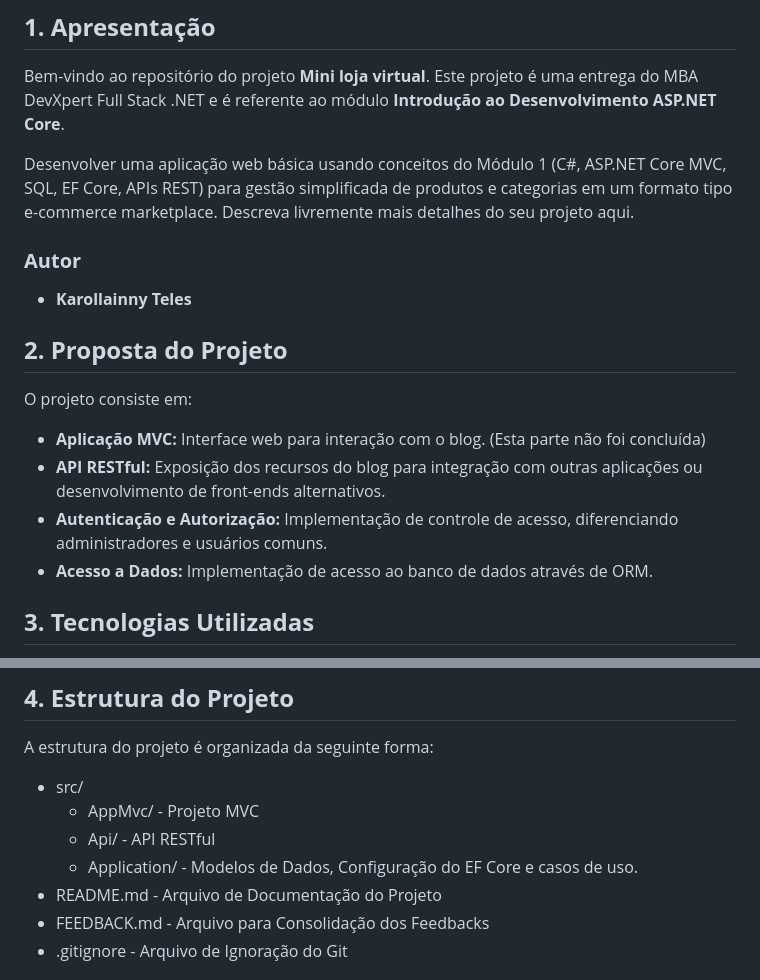
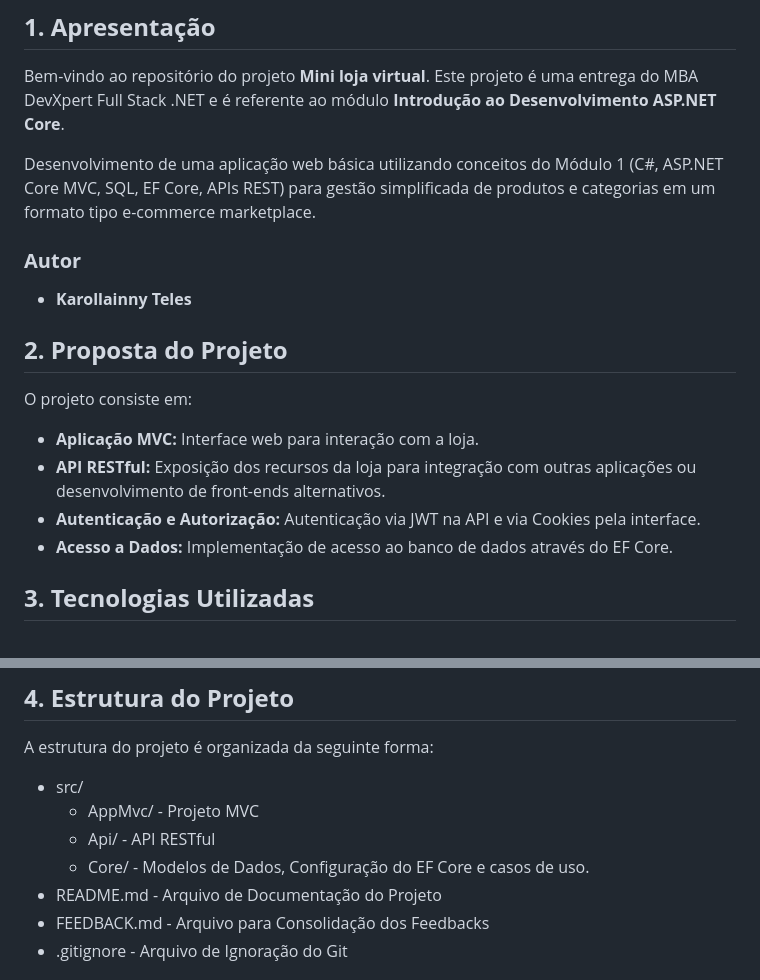
Before and after one commit to rafsecco/mba-projeto-modulo02, a Markdown page: README.md, 2 parts joined by grey strips. GitHub-like rendering.

```diff
--- a/README.md
+++ b/README.md
@@ -4,10 +4,10 @@
 
 Bem-vindo ao repositório do projeto **Mini loja virtual**. Este projeto é uma entrega do MBA DevXpert Full Stack .NET e é referente ao módulo **Introdução ao Desenvolvimento ASP.NET Core**.
 
-Desenvolver uma aplicação web básica usando conceitos do Módulo 1 (C#,
+Desenvolvimento de  uma aplicação web básica utilizando conceitos do Módulo 1 (C#,
 ASP.NET Core MVC, SQL, EF Core, APIs REST) para gestão simplificada de
 produtos e categorias em um formato tipo e-commerce marketplace.
-Descreva livremente mais detalhes do seu projeto aqui.
+
 
 ### **Autor**
 - **Karollainny Teles**
@@ -16,10 +16,10 @@ Descreva livremente mais detalhes do seu projeto aqui.
 
 O projeto consiste em:
 
-- **Aplicação MVC:** Interface web para interação com o blog. (Esta parte não foi concluída)
-- **API RESTful:** Exposição dos recursos do blog para integração com outras aplicações ou desenvolvimento de front-ends alternativos.
-- **Autenticação e Autorização:** Implementação de controle de acesso, diferenciando administradores e usuários comuns.
-- **Acesso a Dados:** Implementação de acesso ao banco de dados através de ORM.
+- **Aplicação MVC:** Interface web para interação com a loja.
+- **API RESTful:** Exposição dos recursos da loja para integração com outras aplicações ou desenvolvimento de front-ends alternativos.
+- **Autenticação e Autorização:** Autenticação via JWT na API e via Cookies pela interface.
+- **Acesso a Dados:** Implementação de acesso ao banco de dados através do EF Core.
 
 ## **3. Tecnologias Utilizadas**
 
@@ -45,7 +45,7 @@ A estrutura do projeto é organizada da seguinte forma:
 - src/
   - AppMvc/ - Projeto MVC
   - Api/ - API RESTful
-  - Application/ - Modelos de Dados, Configuração do EF Core e casos de uso.
+  - Core/ - Modelos de Dados, Configuração do EF Core e casos de uso.
 - README.md - Arquivo de Documentação do Projeto
 - FEEDBACK.md - Arquivo para Consolidação dos Feedbacks
 - .gitignore - Arquivo de Ignoração do Git
```
